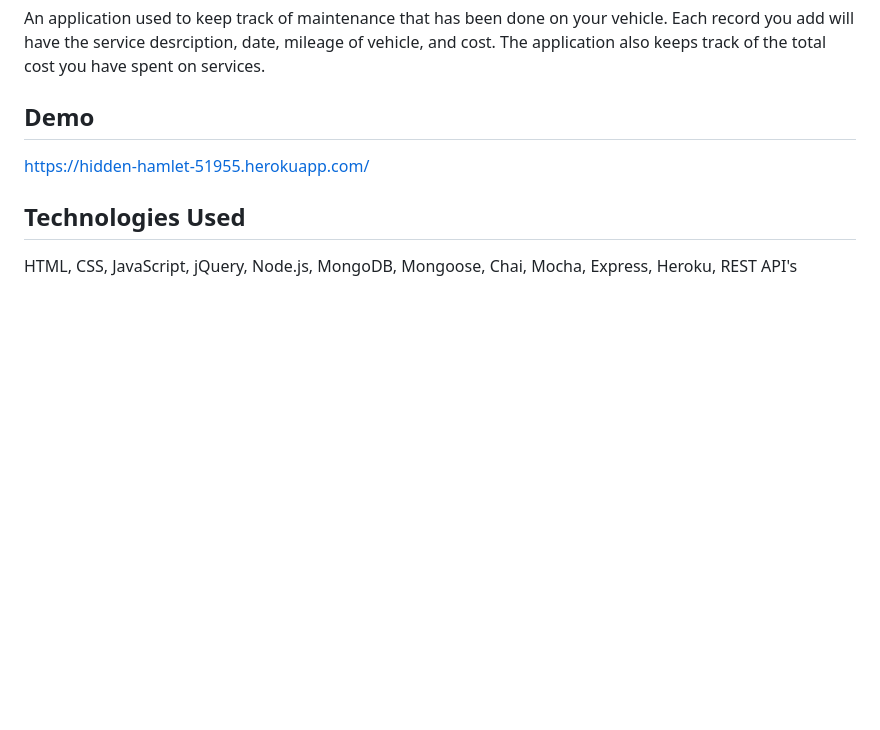
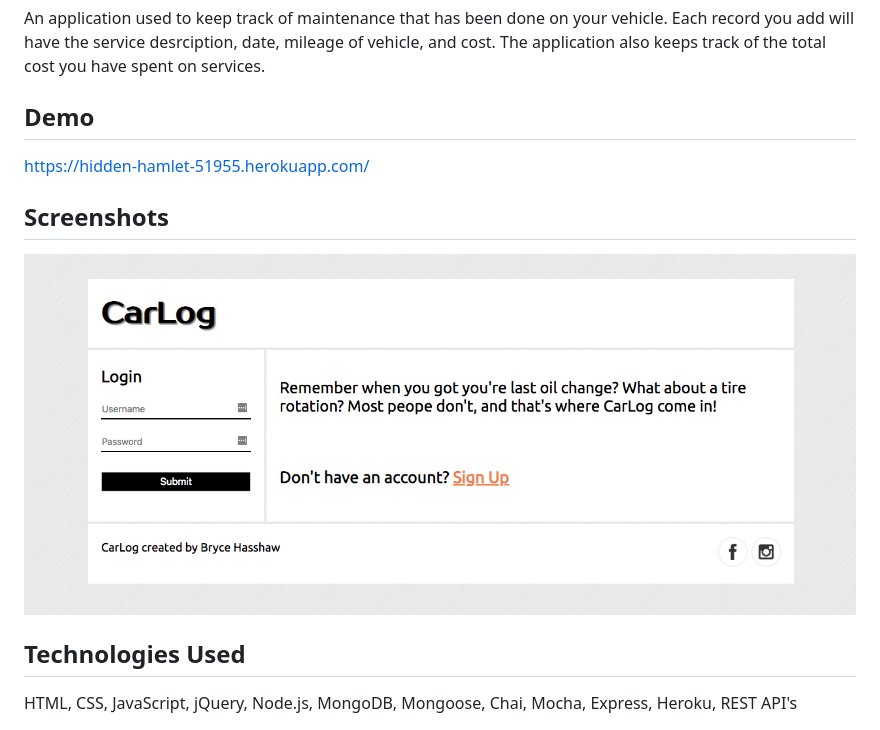
Before and after one commit to bhasshaw/carlog, a Markdown page: README.md, the part around the change. GitHub-like rendering; pictures changed too: views/login.png (added); blank space fills up the shorter version.

Commit message:
screenshots

```diff
--- a/README.md
+++ b/README.md
@@ -5,6 +5,9 @@ An application used to keep track of maintenance that has been done on your vehi
 ## Demo
 https://hidden-hamlet-51955.herokuapp.com/
 
+## Screenshots
+<img src="/views/login.png">
+
 ## Technologies Used
 
 HTML, CSS, JavaScript, jQuery, Node.js, MongoDB, Mongoose, Chai, Mocha, Express, Heroku, REST API's
```
Also changed, not shown: views/addservice.png (added), views/scrolling.png (added), views/service.png (added), views/signup.png (added).
